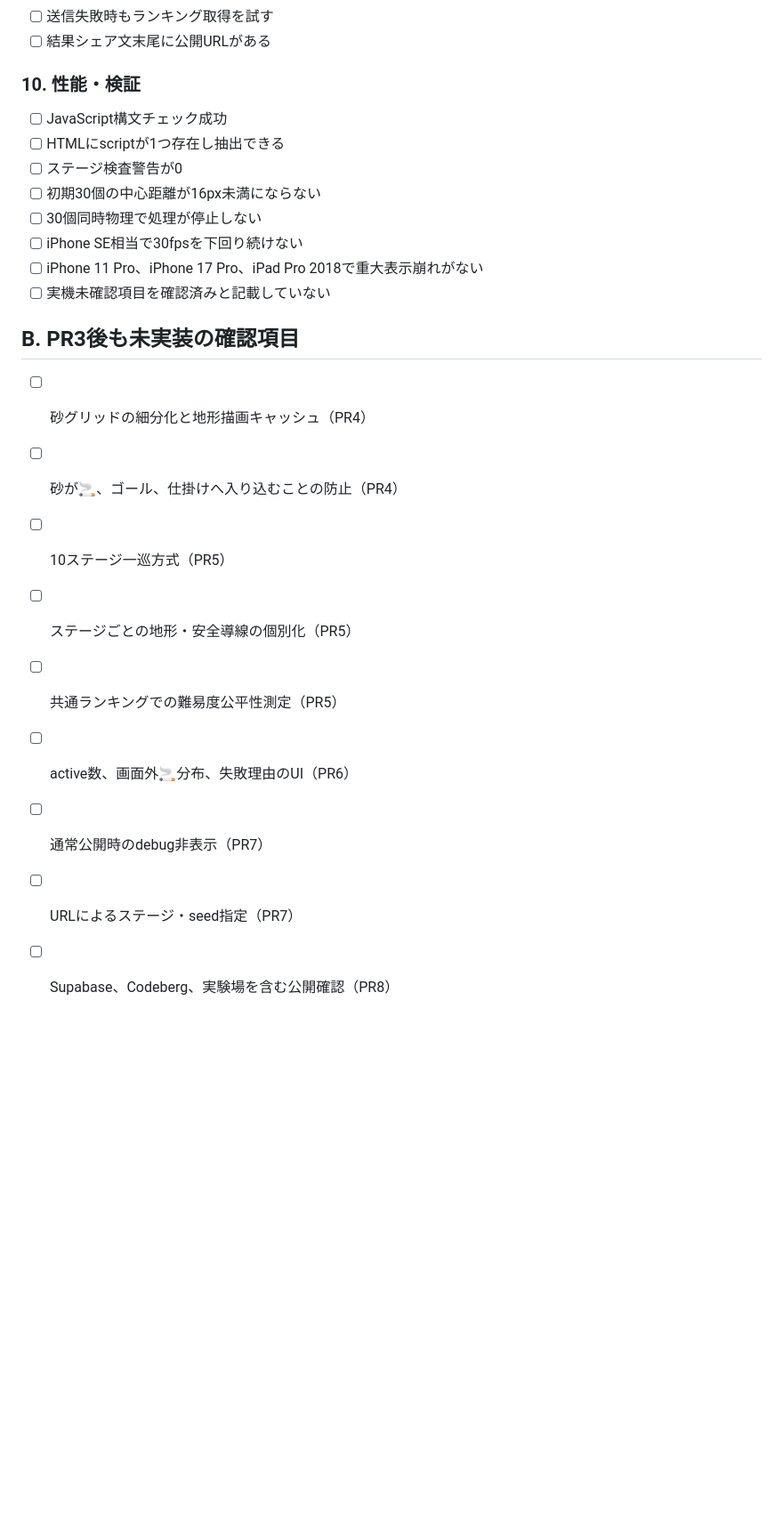
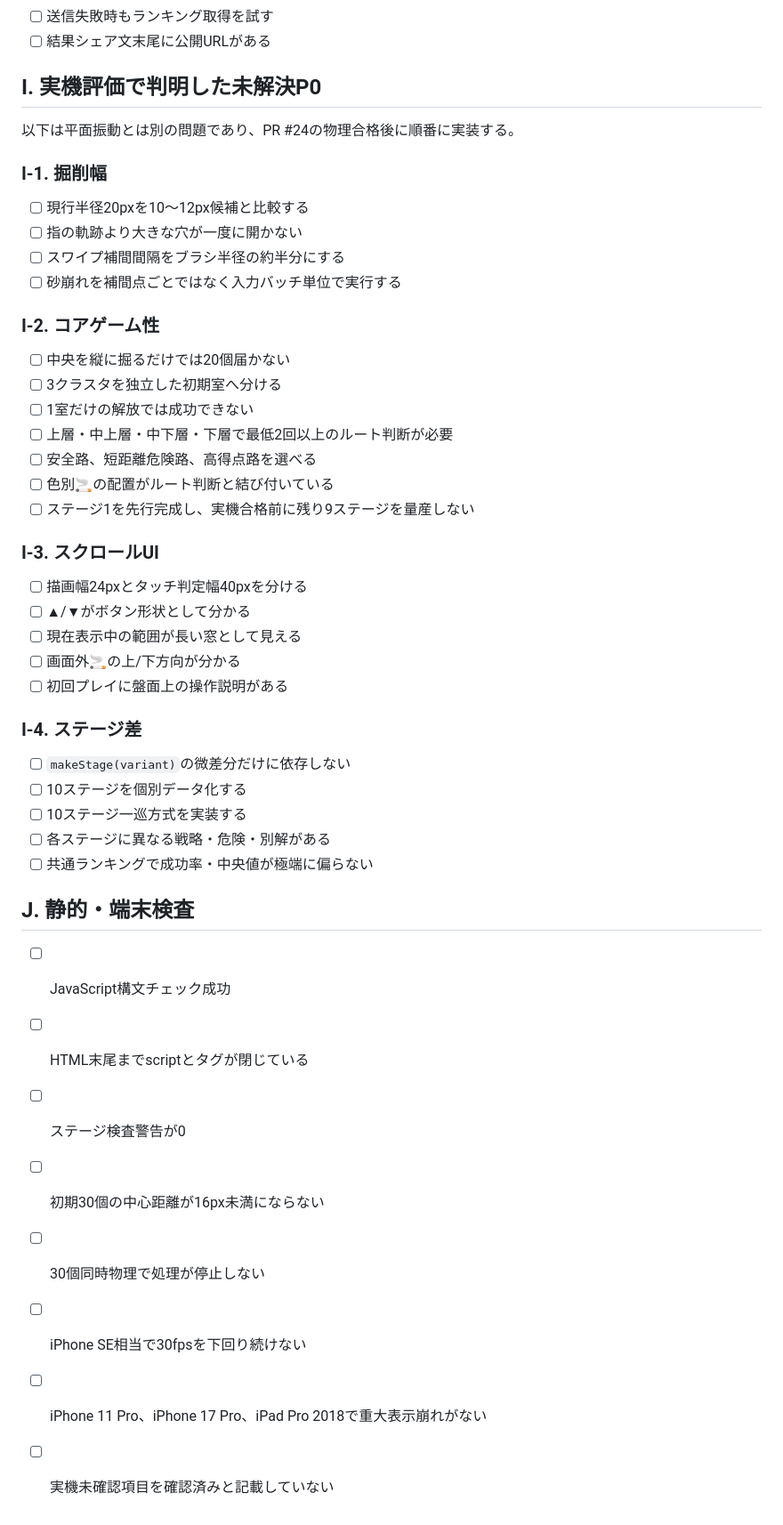
Before and after one commit to chameleonjp-lab/tabakon, a Markdown page: docs/REVIEW_CHECKLIST.md, the part around one of its changes. Shown at 89% size. Rendered like a GitHub page; blank space fills up the shorter version.

```diff
--- a/docs/REVIEW_CHECKLIST.md
+++ b/docs/REVIEW_CHECKLIST.md
@@ -100,25 +126,50 @@
 - [ ] 送信失敗時もランキング取得を試す
 - [ ] 結果シェア文末尾に公開URLがある
 
-### 10. 性能・検証
+## I. 実機評価で判明した未解決P0
+
+以下は平面振動とは別の問題であり、PR #24の物理合格後に順番に実装する。
+
+### I-1. 掘削幅
+
+- [ ] 現行半径20pxを10〜12px候補と比較する
+- [ ] 指の軌跡より大きな穴が一度に開かない
+- [ ] スワイプ補間間隔をブラシ半径の約半分にする
+- [ ] 砂崩れを補間点ごとではなく入力バッチ単位で実行する
+
+### I-2. コアゲーム性
+
+- [ ] 中央を縦に掘るだけでは20個届かない
+- [ ] 3クラスタを独立した初期室へ分ける
+- [ ] 1室だけの解放では成功できない
+- [ ] 上層・中上層・中下層・下層で最低2回以上のルート判断が必要
+- [ ] 安全路、短距離危険路、高得点路を選べる
+- [ ] 色別🚬の配置がルート判断と結び付いている
+- [ ] ステージ1を先行完成し、実機合格前に残り9ステージを量産しない
+
+### I-3. スクロールUI
+
+- [ ] 描画幅24pxとタッチ判定幅40pxを分ける
+- [ ] ▲/▼がボタン形状として分かる
+- [ ] 現在表示中の範囲が長い窓として見える
+- [ ] 画面外🚬の上/下方向が分かる
+- [ ] 初回プレイに盤面上の操作説明がある
+
+### I-4. ステージ差
+
+- [ ] `makeStage(variant)`の微差分だけに依存しない
+- [ ] 10ステージを個別データ化する
+- [ ] 10ステージ一巡方式を実装する
+- [ ] 各ステージに異なる戦略・危険・別解がある
+- [ ] 共通ランキングで成功率・中央値が極端に偏らない
+
+## J. 静的・端末検査
 
 - [ ] JavaScript構文チェック成功
-- [ ] HTMLにscriptが1つ存在し抽出できる
+- [ ] HTML末尾までscriptとタグが閉じている
 - [ ] ステージ検査警告が0
 - [ ] 初期30個の中心距離が16px未満にならない
 - [ ] 30個同時物理で処理が停止しない
 - [ ] iPhone SE相当で30fpsを下回り続けない
 - [ ] iPhone 11 Pro、iPhone 17 Pro、iPad Pro 2018で重大表示崩れがない
 - [ ] 実機未確認項目を確認済みと記載していない
-
-## B. PR3後も未実装の確認項目
-
-- [ ] 砂グリッドの細分化と地形描画キャッシュ（PR4）
-- [ ] 砂が🚬、ゴール、仕掛けへ入り込むことの防止（PR4）
-- [ ] 10ステージ一巡方式（PR5）
-- [ ] ステージごとの地形・安全導線の個別化（PR5）
-- [ ] 共通ランキングでの難易度公平性測定（PR5）
-- [ ] active数、画面外🚬分布、失敗理由のUI（PR6）
-- [ ] 通常公開時のdebug非表示（PR7）
-- [ ] URLによるステージ・seed指定（PR7）
-- [ ] Supabase、Codeberg、実験場を含む公開確認（PR8）
```
Also changed, not shown: other parts of docs/REVIEW_CHECKLIST.md (+56 -30 lines).
